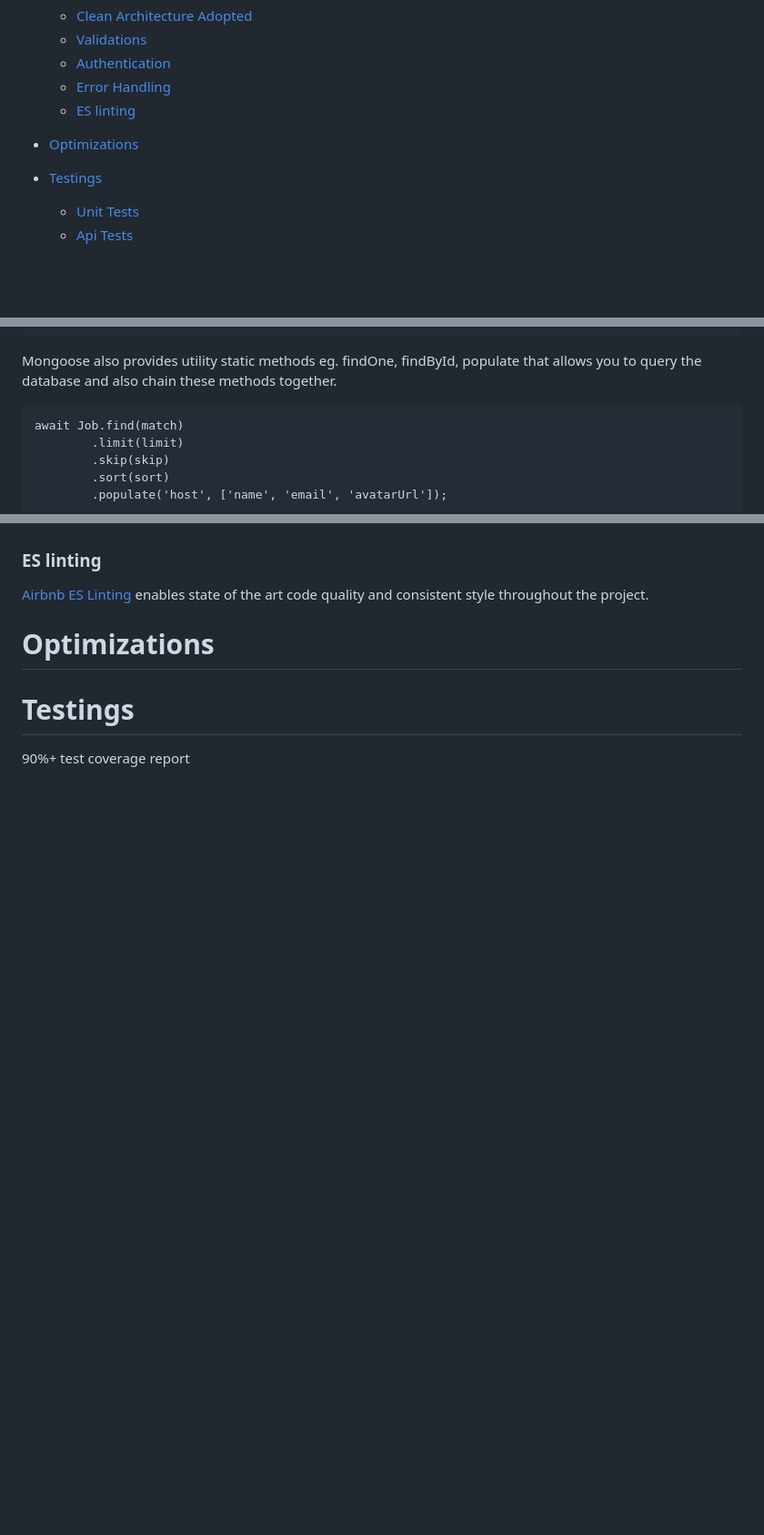
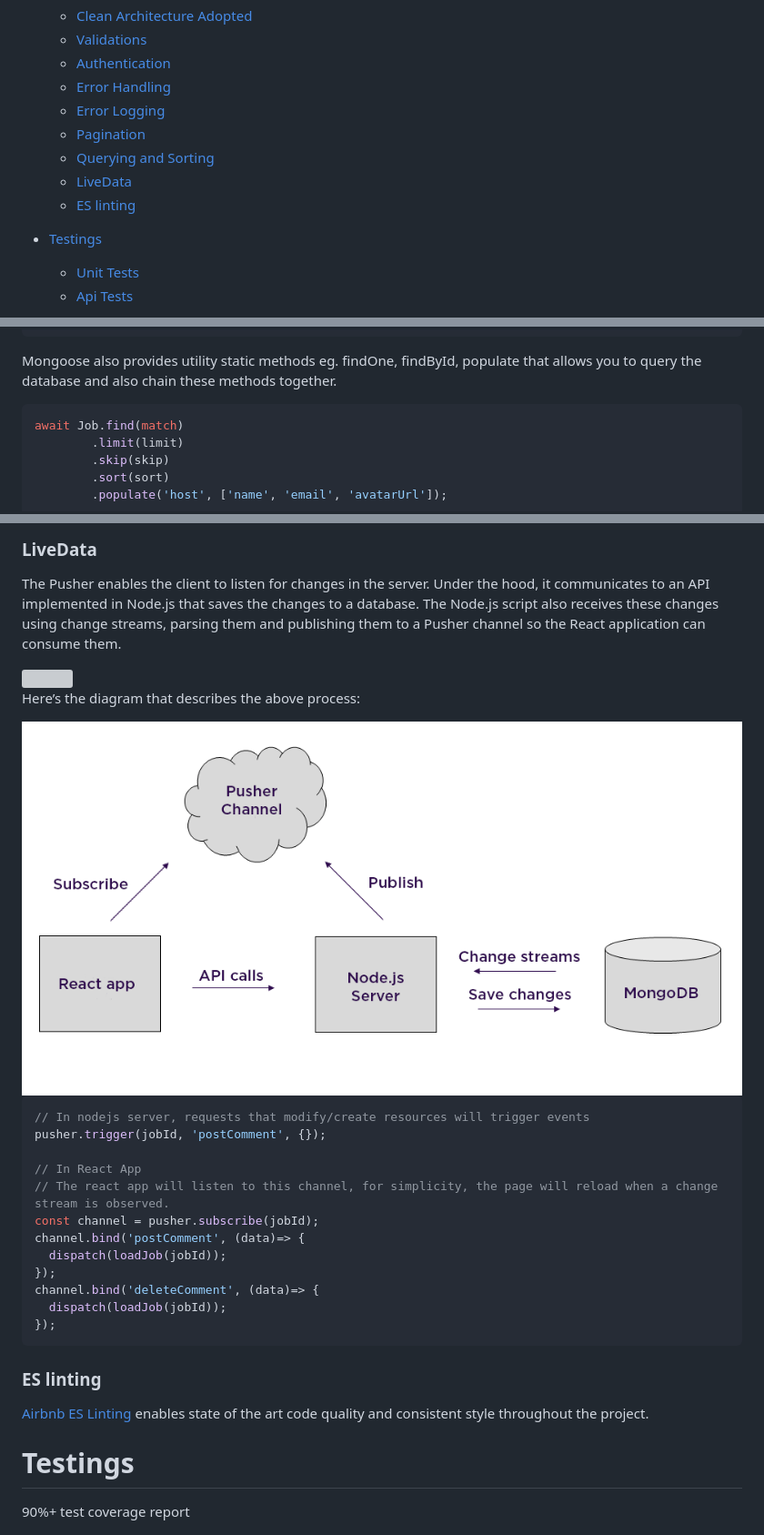
Before and after one commit to rudinesurya/mern-web-asg2, a Markdown page: README.md, 3 parts joined by grey strips. Shown: that part at 91% size. Drawn GitHub-style; pictures changed too: readme_img/livedata.png (added); blank space fills up the shorter version; grey boxes are pictures that could not be loaded.

````diff
--- a/README.md
+++ b/README.md
@@ -36,10 +36,11 @@ client: https://github.com/rudinesurya/ess-ewd-asg2-react
     + [Validations](#Validations)
     + [Authentication](#Authentication)
     + [Error Handling](#Error-Handling)
+    + [Error Logging](#Error-Logging)
+    + [Pagination](#Pagination)
+    + [Querying and Sorting](#Querying-and-Sorting)
+    + [LiveData](#LiveData)
     + [ES linting](#ES-linting)
-
-
-+ [Optimizations](#Optimizations)
 
 
 + [Testings](#Testings)
@@ -187,7 +190,7 @@ const LocationSchema = new mongoose.Schema({
 Mongoose also provides utility static methods eg. findOne, findById, populate that allows you to query
 the database and also chain these methods together.
 
-```$xslt
+```js
 await Job.find(match)
         .limit(limit)
         .skip(skip)
@@ -312,8 +351,34 @@ which allows consistency and cleaner error handling.
+### LiveData
+The Pusher enables the client to listen for changes in the server.
+Under the hood, it communicates to an API implemented in Node.js that saves the changes to a database.
+The Node.js script also receives these changes using change streams,
+parsing them and publishing them to a Pusher channel so the React application can consume them.
+
+<img src="https://media.giphy.com/media/8hYu8vyddCIbQId7f1/giphy.gif" width="600">
+
+Here’s the diagram that describes the above process:
+
+<img src="readme_img/livedata.png">
+
+```js
+// In nodejs server, requests that modify/create resources will trigger events
+pusher.trigger(jobId, 'postComment', {});
+
+// In React App
+// The react app will listen to this channel, for simplicity, the page will reload when a change stream is observed.
+const channel = pusher.subscribe(jobId);
+channel.bind('postComment', (data)=> {
+  dispatch(loadJob(jobId));
+});
+channel.bind('deleteComment', (data)=> {
+  dispatch(loadJob(jobId));
+});
+```
+
 ### ES linting
 [Airbnb ES Linting](https://github.com/airbnb/javascript)
 enables state of the art code quality and consistent style throughout the project.
 
-# Optimizations
 
 # Testings
 90%+ test coverage report
````
Also changed, not shown: other parts of README.md (+44 -4 lines), 14 other files.
